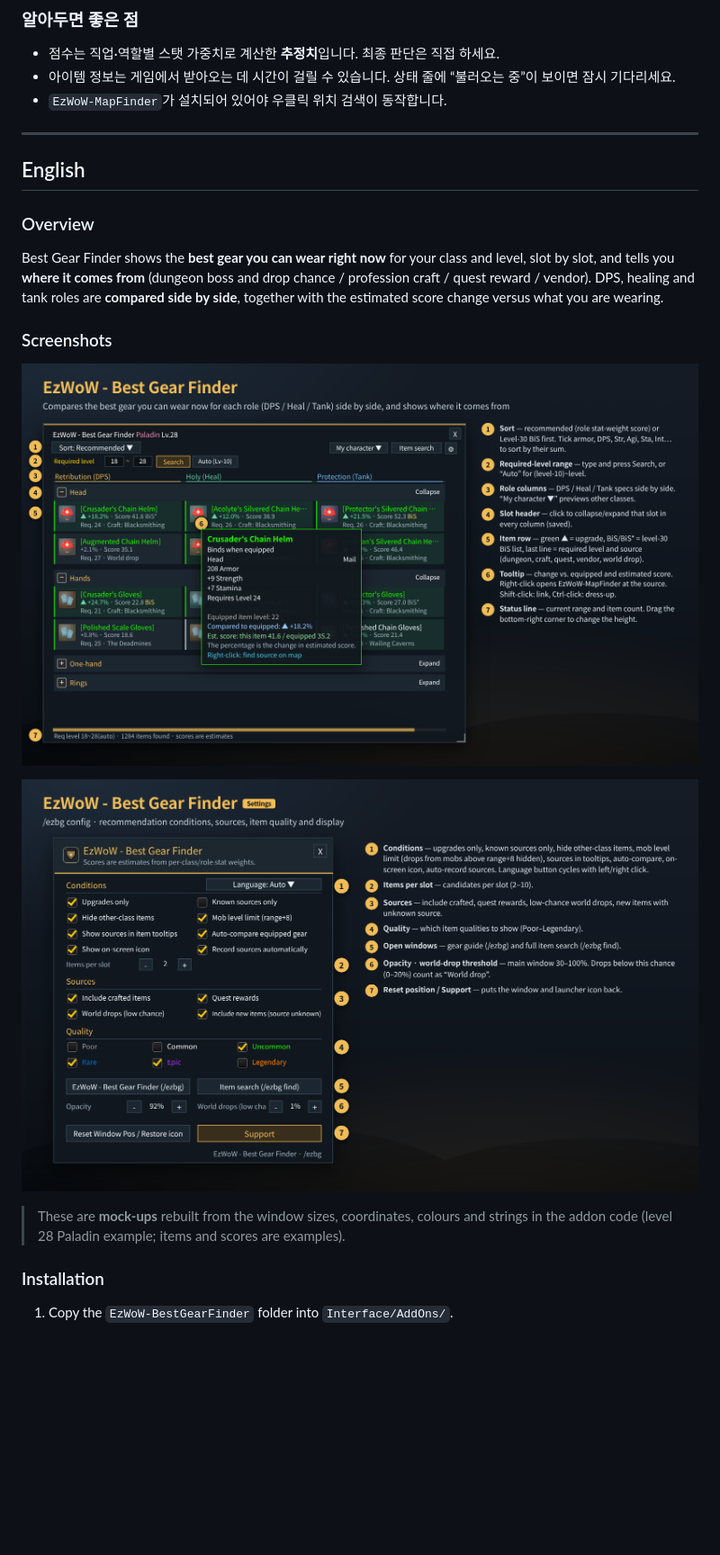
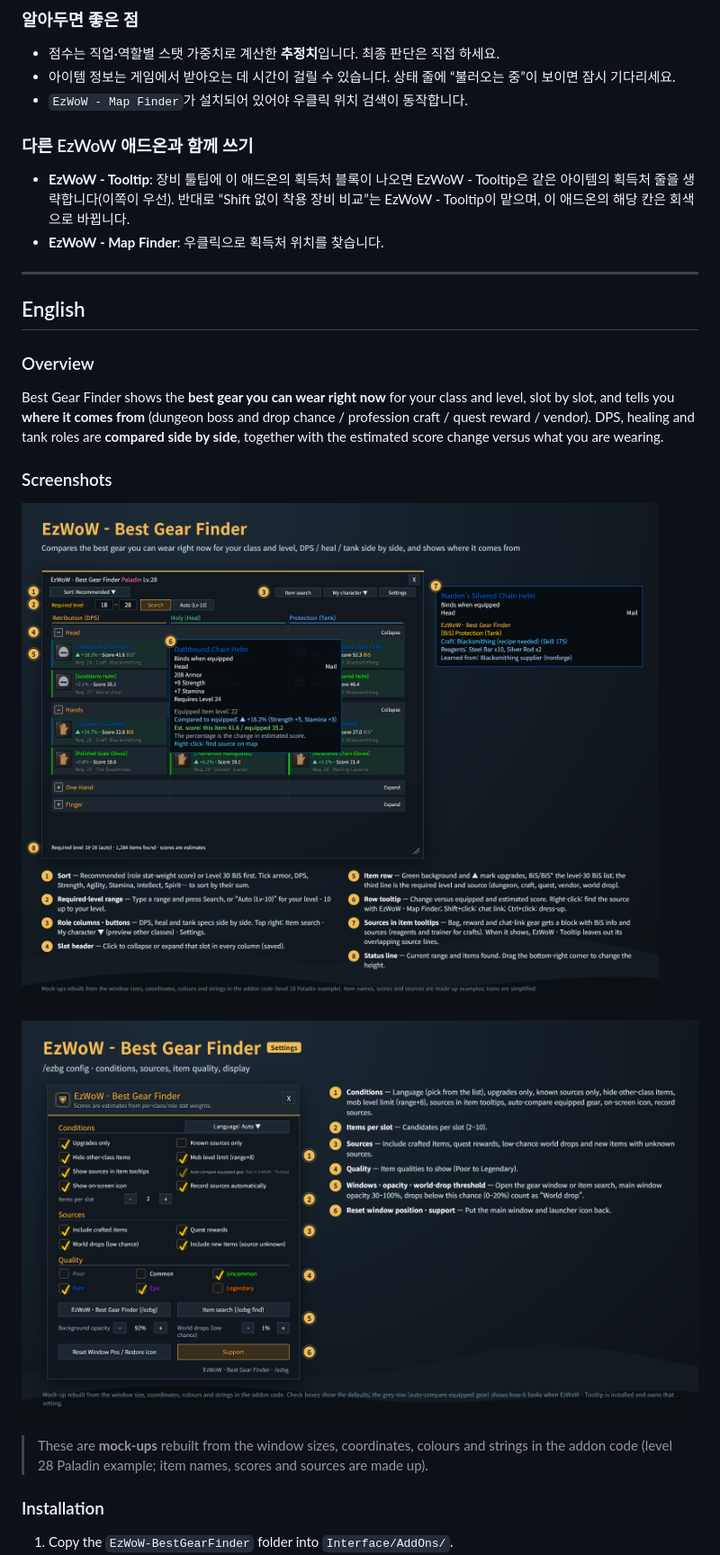
Before and after one commit to qqhrqqhr2/EzWoW-BestGearFinder, a Markdown page: README.md, the part around one of its changes. Shown at 90% size. Drawn GitHub-style; pictures changed too: docs/images/settings_en.png, docs/images/ui_en.png; blank space fills up the shorter version.

```diff
--- a/README.md
+++ b/README.md
@@ -101,7 +102,12 @@ WoW Forever (`Interface: 16001`) · `/ezbg`
 
 - 점수는 직업·역할별 스탯 가중치로 계산한 **추정치**입니다. 최종 판단은 직접 하세요.
 - 아이템 정보는 게임에서 받아오는 데 시간이 걸릴 수 있습니다. 상태 줄에 “불러오는 중”이 보이면 잠시 기다리세요.
-- `EzWoW-MapFinder`가 설치되어 있어야 우클릭 위치 검색이 동작합니다.
+- `EzWoW - Map Finder`가 설치되어 있어야 우클릭 위치 검색이 동작합니다.
+
+### 다른 EzWoW 애드온과 함께 쓰기
+
+- **EzWoW - Tooltip**: 장비 툴팁에 이 애드온의 획득처 블록이 나오면 EzWoW - Tooltip은 같은 아이템의 획득처 줄을 생략합니다(이쪽이 우선). 반대로 “Shift 없이 착용 장비 비교”는 EzWoW - Tooltip이 맡으며, 이 애드온의 해당 칸은 회색으로 바뀝니다.
+- **EzWoW - Map Finder**: 우클릭으로 획득처 위치를 찾습니다.
 
 ---
 
@@ -117,7 +123,7 @@ Best Gear Finder shows the **best gear you can wear right now** for your class a
 
 ![Settings window](docs/images/settings_en.png)
 
-> These are **mock-ups** rebuilt from the window sizes, coordinates, colours and strings in the addon code (level 28 Paladin example; items and scores are examples).
+> These are **mock-ups** rebuilt from the window sizes, coordinates, colours and strings in the addon code (level 28 Paladin example; item names, scores and sources are made up).
 
 ### Installation
 
```
Also changed, not shown: other parts of README.md (+19 -12 lines), docs/curseforge_description.md (added, +93 -0 lines), docs/images/settings_ko.png, docs/images/ui_ko.png, 6 other files.
